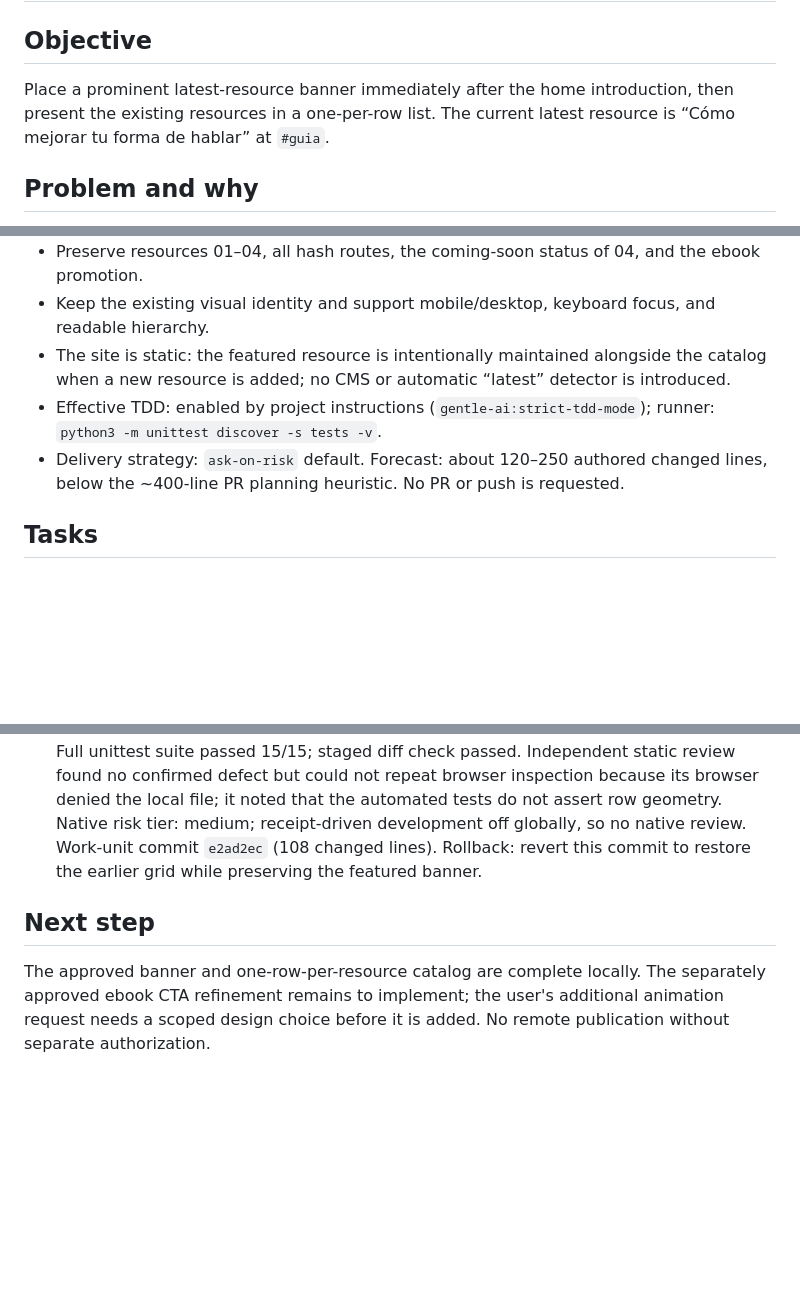
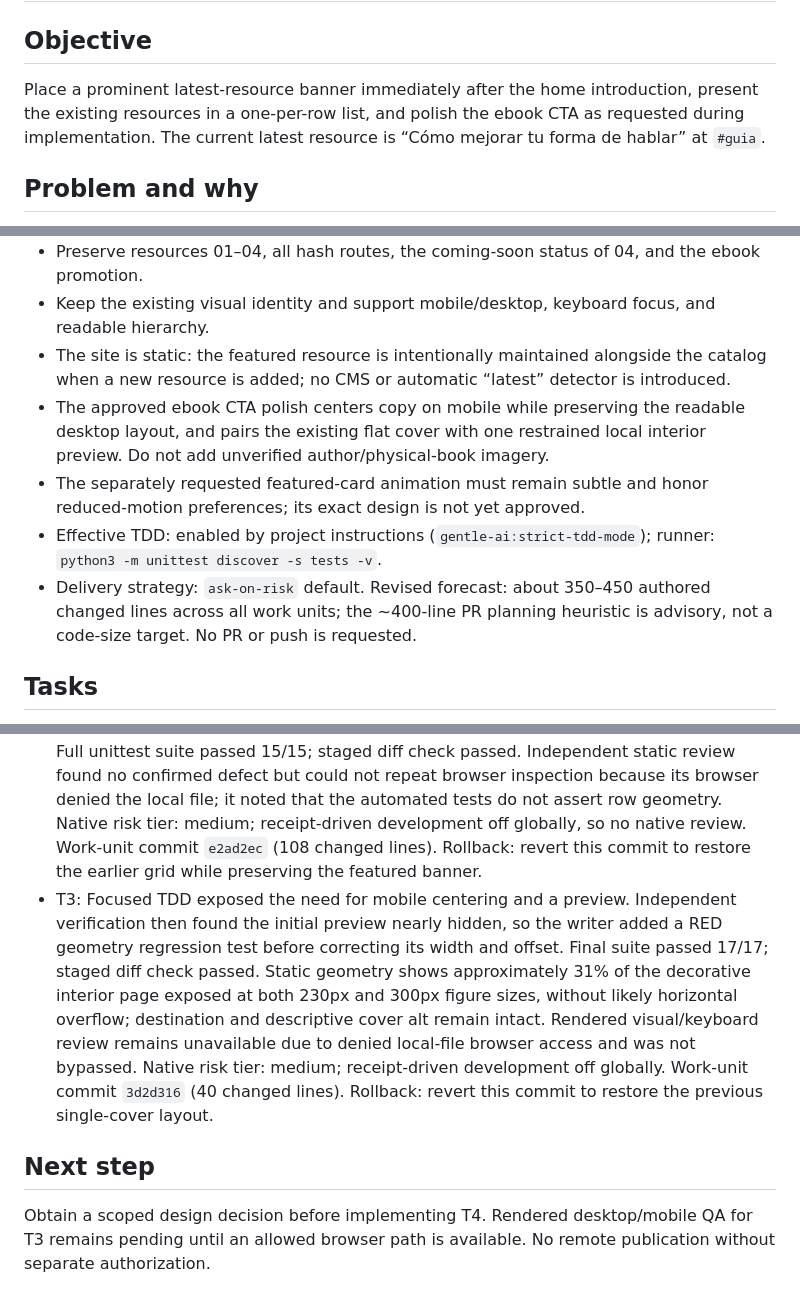
Before and after one commit to julianramirezreyes/recurso-gratuito, a Markdown page: odd/tasks/featured-resource-home.md, 3 parts joined by grey strips. Rendered like a GitHub page; blank space fills up the shorter version.

Commit message:
docs: record ebook promotion verification

```diff
--- a/odd/tasks/featured-resource-home.md
+++ b/odd/tasks/featured-resource-home.md
@@ -2,7 +2,7 @@
 
 ## Objective
 
-Place a prominent latest-resource banner immediately after the home introduction, then present the existing resources in a one-per-row list. The current latest resource is “Cómo mejorar tu forma de hablar” at `#guia`.
+Place a prominent latest-resource banner immediately after the home introduction, present the existing resources in a one-per-row list, and polish the ebook CTA as requested during implementation. The current latest resource is “Cómo mejorar tu forma de hablar” at `#guia`.
 
 ## Problem and why
 
@@ -16,8 +16,10 @@ The current home page moves directly from its introduction to a two-column catal
 - Preserve resources 01–04, all hash routes, the coming-soon status of 04, and the ebook promotion.
 - Keep the existing visual identity and support mobile/desktop, keyboard focus, and readable hierarchy.
 - The site is static: the featured resource is intentionally maintained alongside the catalog when a new resource is added; no CMS or automatic “latest” detector is introduced.
+- The approved ebook CTA polish centers copy on mobile while preserving the readable desktop layout, and pairs the existing flat cover with one restrained local interior preview. Do not add unverified author/physical-book imagery.
+- The separately requested featured-card animation must remain subtle and honor reduced-motion preferences; its exact design is not yet approved.
 - Effective TDD: enabled by project instructions (`gentle-ai:strict-tdd-mode`); runner: `python3 -m unittest discover -s tests -v`.
-- Delivery strategy: `ask-on-risk` default. Forecast: about 120–250 authored changed lines, below the ~400-line PR planning heuristic. No PR or push is requested.
+- Delivery strategy: `ask-on-risk` default. Revised forecast: about 350–450 authored changed lines across all work units; the ~400-line PR planning heuristic is advisory, not a code-size target. No PR or push is requested.
 
 ## Tasks
 
@@ -29,7 +33,8 @@ The current home page moves directly from its introduction to a two-column catal
 - 2026-09-27: User approved bounded design. Base `main` at `c84a97f`; created `feat/featured-resource-home`. Baseline: 11/11 unittest tests passed.
 - T1: RED observed before implementation; 3/3 focused tests and 14/14 full tests passed. Independent headless checks at 1280px and 390px confirmed banner adjacency, CTA click to `#guia`, no horizontal overflow, and preserved catalog/ebook. Staged diff check passed. Native risk tier: medium; receipt-driven development off globally, so no native review. Work-unit commit `a84f50c` (143 changed lines). Rollback: revert this commit to remove banner and its focused tests without affecting existing resources.
 - T2: Browser probe RED measured two desktop rows before implementation, then GREEN measured four distinct full-width rows at 1280px and 390px with no horizontal overflow. Full unittest suite passed 15/15; staged diff check passed. Independent static review found no confirmed defect but could not repeat browser inspection because its browser denied the local file; it noted that the automated tests do not assert row geometry. Native risk tier: medium; receipt-driven development off globally, so no native review. Work-unit commit `e2ad2ec` (108 changed lines). Rollback: revert this commit to restore the earlier grid while preserving the featured banner.
+- T3: Focused TDD exposed the need for mobile centering and a preview. Independent verification then found the initial preview nearly hidden, so the writer added a RED geometry regression test before correcting its width and offset. Final suite passed 17/17; staged diff check passed. Static geometry shows approximately 31% of the decorative interior page exposed at both 230px and 300px figure sizes, without likely horizontal overflow; destination and descriptive cover alt remain intact. Rendered visual/keyboard review remains unavailable due to denied local-file browser access and was not bypassed. Native risk tier: medium; receipt-driven development off globally. Work-unit commit `3d2d316` (40 changed lines). Rollback: revert this commit to restore the previous single-cover layout.
 
 ## Next step
 
-The approved banner and one-row-per-resource catalog are complete locally. The separately approved ebook CTA refinement remains to implement; the user's additional animation request needs a scoped design choice before it is added. No remote publication without separate authorization.
+Obtain a scoped design decision before implementing T4. Rendered desktop/mobile QA for T3 remains pending until an allowed browser path is available. No remote publication without separate authorization.
```
Also changed, not shown: other parts of odd/tasks/featured-resource-home.md (+2 -0 lines).
